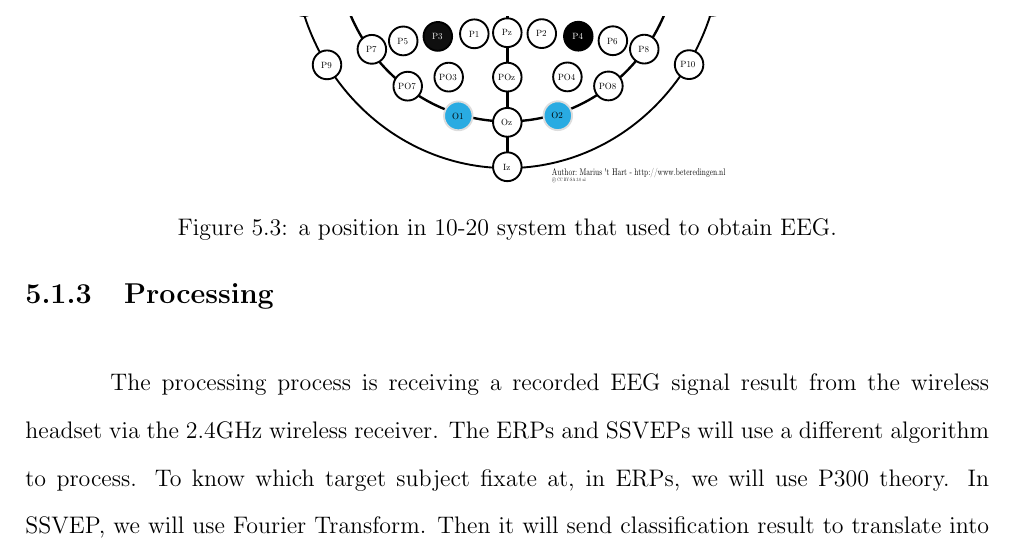
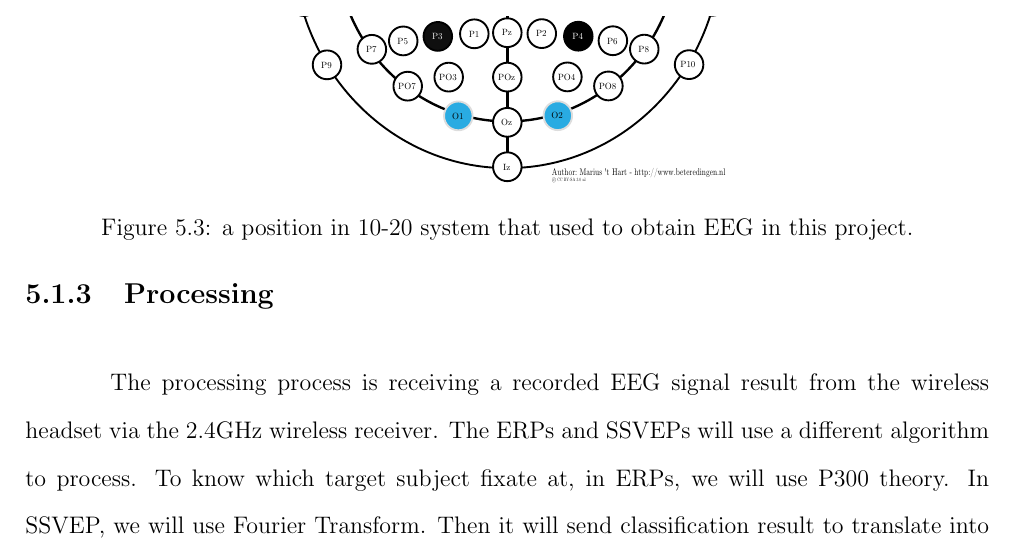
Before and after one commit to ioscarhunter/paper4, a LaTeX thesis (thesis.tex, which reads chapter5/softwaredesign.tex): part of page 58 of 74, cut so that both start at the same text. Compiled offline with pdfLaTeX.

Commit message:
txs auto checkin

```diff
--- a/chapter5/softwaredesign.tex
+++ b/chapter5/softwaredesign.tex
@@ -35,7 +35,7 @@ In SSVEP method, we use visual stimulator with eight targets. Because it takes l
 \begin{figure}[ht]
 	\centering
 	\includegraphics[scale = 0.4]{chapter5/emotiv_electrodes_use.pdf}
-	\caption{a position in 10-20 system that used to obtain EEG.}
+	\caption{a position in 10-20 system that used to obtain EEG in this project.}
 \end{figure}
 \subsection{Processing}
 \hspace{1.5cm}The processing process is receiving a recorded EEG signal result from the wireless headset via the 2.4GHz wireless receiver. The ERPs and SSVEPs will use a different algorithm to process. To know which target subject fixate at, in ERPs, we will use P300 theory. In SSVEP, we will use Fourier Transform. Then it will send classification result to translate into command.
```
